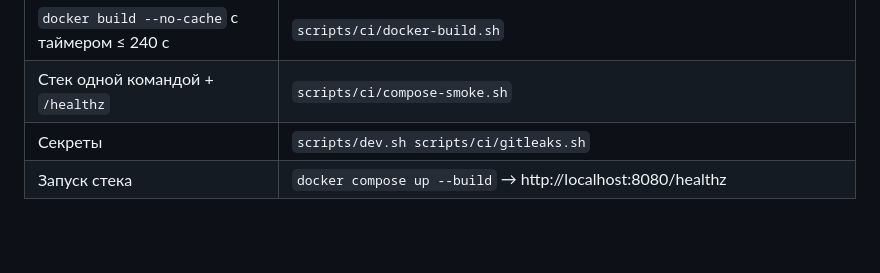
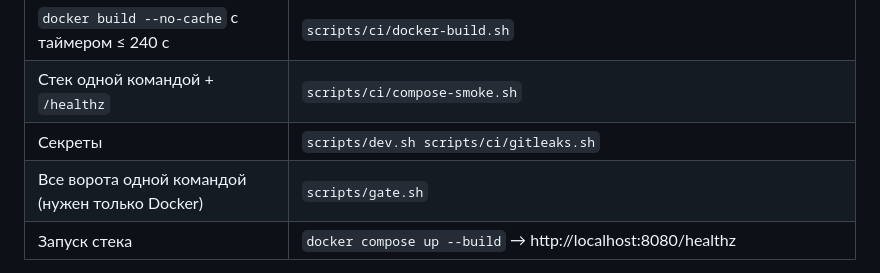
Before and after one commit to Antroposgg/sertkontrol, a Markdown page: CLAUDE.md, the part around the change. Drawn GitHub-style; blank space fills up the shorter version.

Commit message:
docs: mention gate script in project map

```diff
--- a/CLAUDE.md
+++ b/CLAUDE.md
@@ -78,6 +78,7 @@ flowchart TB
 | `docker build --no-cache` с таймером ≤ 240 с | `scripts/ci/docker-build.sh` |
 | Стек одной командой + `/healthz` | `scripts/ci/compose-smoke.sh` |
 | Секреты | `scripts/dev.sh scripts/ci/gitleaks.sh` |
+| Все ворота одной командой (нужен только Docker) | `scripts/gate.sh` |
 | Запуск стека | `docker compose up --build` → http://localhost:8080/healthz |
 
 Пресеты CMake — `CMakePresets.json`: `gcc-release`, `clang-asan`, `coverage`, `tidy`, `docker`. Сборка — в `build/<пресет>`.
```
